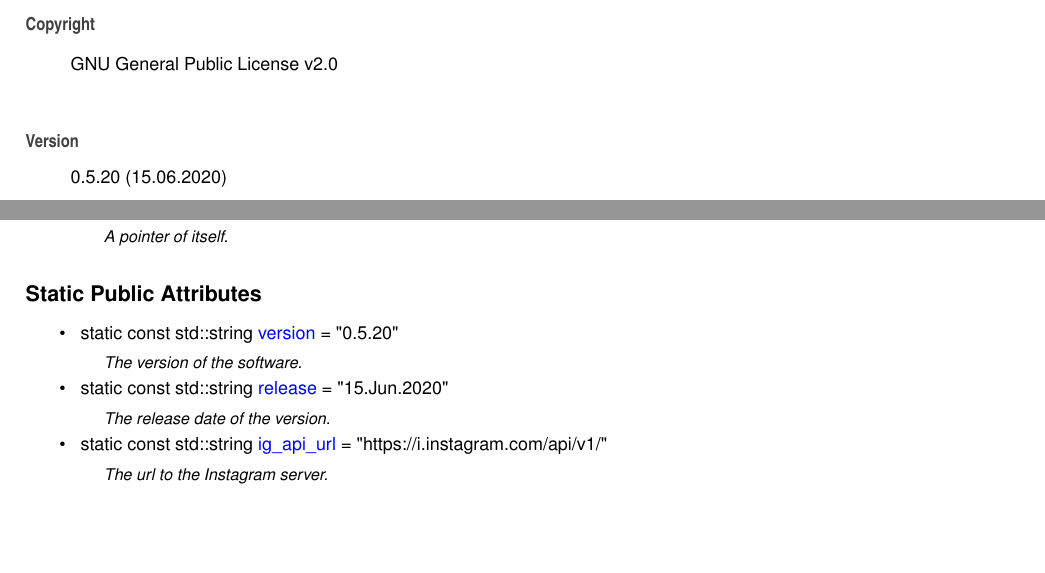
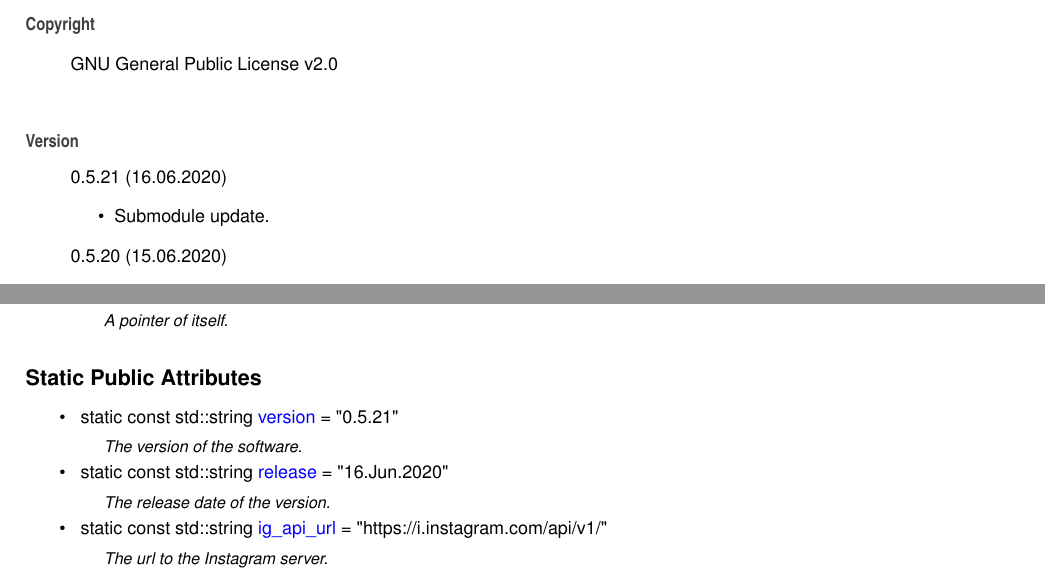
Before and after one commit to Spixmaster/instagram-private-api, a LaTeX thesis (doc/latex/refman.tex, which reads doc/latex/index.tex, doc/latex/structig_1_1Constants.tex): two parts of pages 9 and 25 of 71, joined at a grey line, cut so that both start at the same text, the shorter picture padded with empty space. Compiled offline with pdfLaTeX.

Commit message:
Submodule update.

```diff
--- a/doc/latex/index.tex
+++ b/doc/latex/index.tex
@@ -5,6 +5,11 @@ Matheus Gabriel Werny de Lima
 G\+NU General Public License v2.\+0
 \end{DoxyCopyright}
 \begin{DoxyVersion}{Version}
+0.\+5.\+21 (16.\+06.\+2020)
+\begin{DoxyItemize}
+\item Submodule update.
+\end{DoxyItemize}
+
 0.\+5.\+20 (15.\+06.\+2020)
 \begin{DoxyItemize}
 \item Submodule update.
--- a/doc/latex/structig_1_1Constants.tex
+++ b/doc/latex/structig_1_1Constants.tex
@@ -19,10 +19,10 @@ typedef std\+::shared\+\_\+ptr$<$ \mbox{\hyperlink{structig_1_1Constants}{Consta
 \begin{DoxyCompactItemize}
 \item
 \mbox{\Hypertarget{structig_1_1Constants_ac032c76433a8130c7bc920dac609667e}\label{structig_1_1Constants_ac032c76433a8130c7bc920dac609667e}}
-static const std\+::string \mbox{\hyperlink{structig_1_1Constants_ac032c76433a8130c7bc920dac609667e}{version}} = \char`\"{}0.\+5.\+20\char`\"{}
+static const std\+::string \mbox{\hyperlink{structig_1_1Constants_ac032c76433a8130c7bc920dac609667e}{version}} = \char`\"{}0.\+5.\+21\char`\"{}
 \begin{DoxyCompactList}\small\item\em The version of the software. \end{DoxyCompactList}\item
 \mbox{\Hypertarget{structig_1_1Constants_aa234d4a5c061d3af6822be1df89e1360}\label{structig_1_1Constants_aa234d4a5c061d3af6822be1df89e1360}}
-static const std\+::string \mbox{\hyperlink{structig_1_1Constants_aa234d4a5c061d3af6822be1df89e1360}{release}} = \char`\"{}15.Jun.\+2020\char`\"{}
+static const std\+::string \mbox{\hyperlink{structig_1_1Constants_aa234d4a5c061d3af6822be1df89e1360}{release}} = \char`\"{}16.Jun.\+2020\char`\"{}
 \begin{DoxyCompactList}\small\item\em The release date of the version. \end{DoxyCompactList}\item
 \mbox{\Hypertarget{structig_1_1Constants_a951cf7a9c4ffb26f8650895a9f558cb1}\label{structig_1_1Constants_a951cf7a9c4ffb26f8650895a9f558cb1}}
 static const std\+::string \mbox{\hyperlink{structig_1_1Constants_a951cf7a9c4ffb26f8650895a9f558cb1}{ig\+\_\+api\+\_\+url}} = \char`\"{}https\+://i.\+instagram.\+com/api/v1/\char`\"{}
```
Also changed, not shown: doc/latex/classig_1_1Device__inherit__graph.pdf, doc/latex/classig_1_1HuaweiMate9Pro__coll__graph.pdf, doc/latex/classig_1_1HuaweiMate9Pro__inherit__graph.pdf, doc/latex/classig_1_1LgG5__coll__graph.pdf, doc/latex/classig_1_1LgG5__inherit__graph.pdf, doc/latex/classig_1_1OnePlus3T__coll__graph.pdf, doc/latex/classig_1_1OnePlus3T__inherit__graph.pdf, doc/latex/classig_1_1OnePlus7__coll__graph.pdf, doc/latex/classig_1_1OnePlus7__inherit__graph.pdf, doc/latex/classig_1_1SamsungGalaxyS7Edge__coll__graph.pdf, doc/latex/classig_1_1SamsungGalaxyS7Edge__inherit__graph.pdf, doc/latex/classig_1_1SamsungGalaxyS7__coll__graph.pdf, doc/latex/classig_1_1SamsungGalaxyS7__inherit__graph.pdf, doc/latex/classig_1_1SamsungGalaxyS9Plus__coll__graph.pdf, 3 more files, 8 other files.
